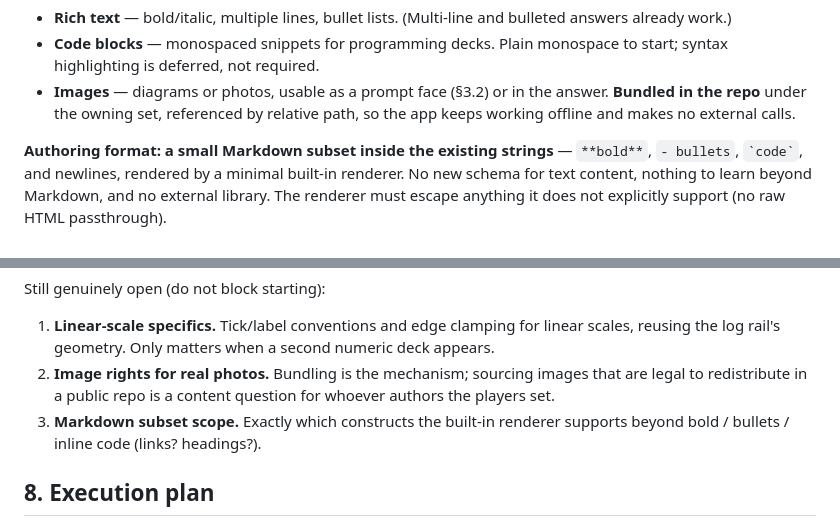
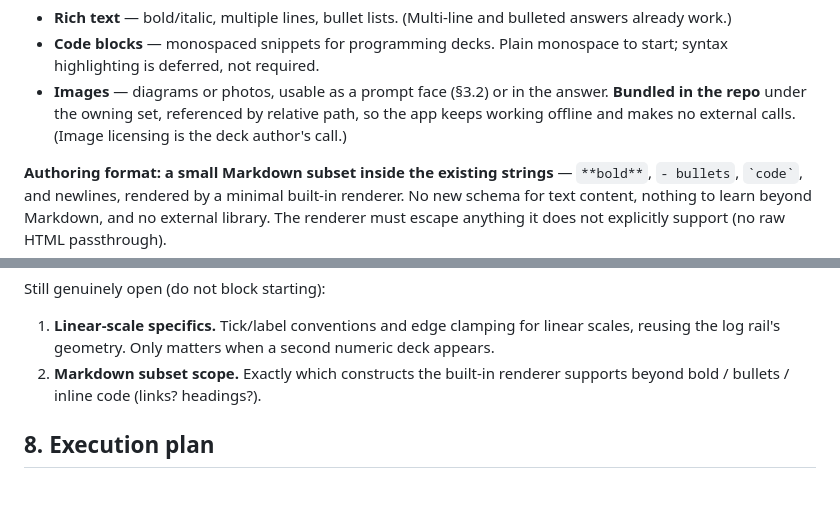
Before and after one commit to iampat/iampat.github.io, a Markdown page: apps/flashcards/DESIGN.md, 2 parts joined by grey strips. Rendered like a GitHub page; blank space fills up the shorter version.

Commit message:
Design: reduce image licensing to a passing note
Co-Authored-By: Claude Opus 4.8 <noreply@anthropic.com>
Claude-Session: https://claude.ai/code/session_01AQQ14qpAPi78ffdtLgbjd7

```diff
--- a/apps/flashcards/DESIGN.md
+++ b/apps/flashcards/DESIGN.md
@@ -54,7 +54,8 @@ Supported content, on any slot:
   to start; syntax highlighting is deferred, not required.
 - **Images** — diagrams or photos, usable as a prompt face (§3.2) or in the
   answer. **Bundled in the repo** under the owning set, referenced by relative
-  path, so the app keeps working offline and makes no external calls.
+  path, so the app keeps working offline and makes no external calls. (Image
+  licensing is the deck author's call.)
 
 **Authoring format: a small Markdown subset inside the existing strings** —
 `**bold**`, `- bullets`, `` `code` ``, and newlines, rendered by a minimal
@@ -237,10 +238,7 @@ Still genuinely open (do not block starting):
 1. **Linear-scale specifics.** Tick/label conventions and edge clamping for
    linear scales, reusing the log rail's geometry. Only matters when a second
    numeric deck appears.
-2. **Image rights for real photos.** Bundling is the mechanism; sourcing images
-   that are legal to redistribute in a public repo is a content question for
-   whoever authors the players set.
-3. **Markdown subset scope.** Exactly which constructs the built-in renderer
+2. **Markdown subset scope.** Exactly which constructs the built-in renderer
    supports beyond bold / bullets / inline code (links? headings?).
 
 ## 8. Execution plan
```
